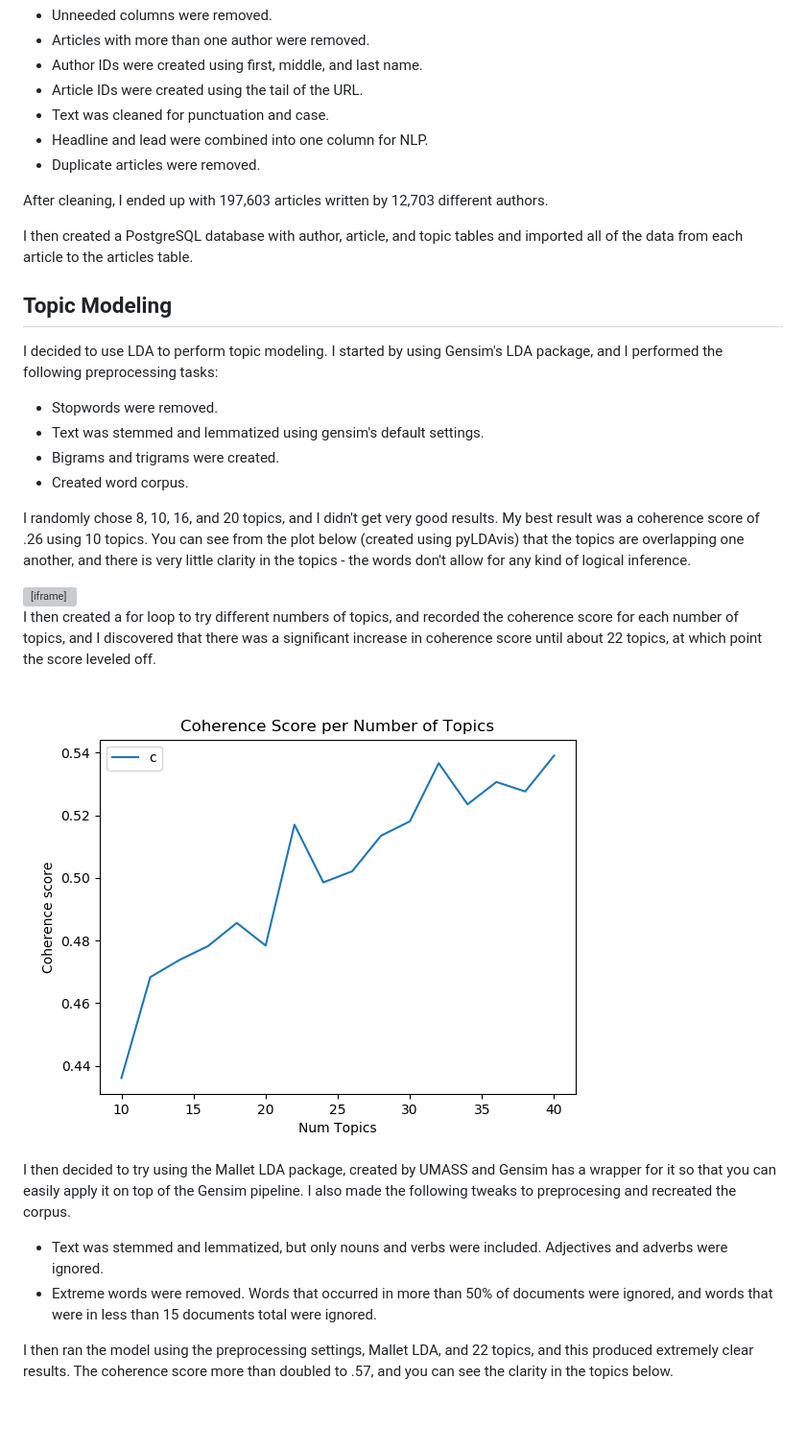
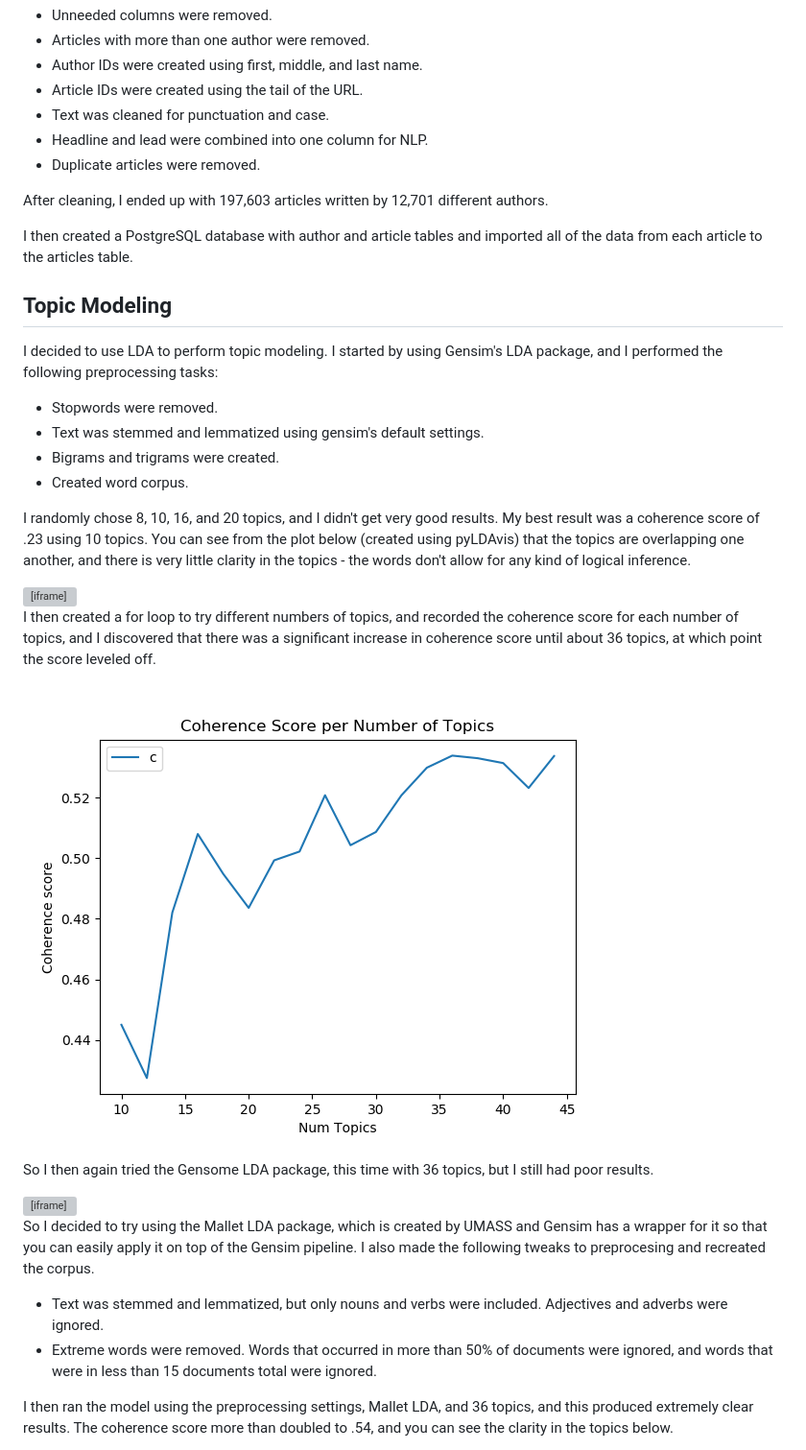
Before and after one commit to JakeStratton/NewsClusters, a Markdown page: README.md, the part around the change printed below. Shown: that part at 96% size. Drawn GitHub-style; pictures changed too: plots/coherence_10-44.png (added); blank space fills up the shorter version; grey boxes are pictures that could not be loaded.

```diff
--- a/README.md
+++ b/README.md
@@ -28,9 +28,9 @@ After gathering the data, several steps were taken to clean the data for topic a
 * Headline and lead were combined into one column for NLP.
 * Duplicate articles were removed.
 
-After cleaning, I ended up with 197,603 articles written by 12,703 different authors.
+After cleaning, I ended up with 197,603 articles written by 12,701 different authors.
 
-I then created a PostgreSQL database with author, article, and topic tables and imported all of the data from each article to the articles table.
+I then created a PostgreSQL database with author and article tables and imported all of the data from each article to the articles table.
 
 ## Topic Modeling
 I decided to use LDA to perform topic modeling. I started by using Gensim's LDA package, and I performed the following preprocessing tasks:
@@ -39,20 +39,27 @@ I decided to use LDA to perform topic modeling. I started by using Gensim's LDA
 * Bigrams and trigrams were created.
 * Created word corpus.
 
-I randomly chose 8, 10, 16, and 20 topics, and I didn't get very good results. My best result was a coherence score of .26 using 10 topics.  You can see from the plot below (created using pyLDAvis) that the topics are overlapping one another, and there is very little clarity in the topics - the words don't allow for any kind of logical inference.
+I randomly chose 8, 10, 16, and 20 topics, and I didn't get very good results. My best result was a coherence score of .23 using 10 topics.  You can see from the plot below (created using pyLDAvis) that the topics are overlapping one another, and there is very little clarity in the topics - the words don't allow for any kind of logical inference.
 
 <iframe src = "plots/lda_gensim.html" width = "1250" height = "875">
     Sorry your browser does not support inline frames.
     <a href="plots/lda_gensim.html">Try this link.</a>
 </iframe>
 
-I then created a for loop to try different numbers of topics, and recorded the coherence score for each number of topics, and I discovered that there was a significant increase in coherence score until about 22 topics, at which point the score leveled off.
+I then created a for loop to try different numbers of topics, and recorded the coherence score for each number of topics, and I discovered that there was a significant increase in coherence score until about 36 topics, at which point the score leveled off.
 
-![alt text](plots/coherence_10-32.png "Coherence Scores")
+![alt text](plots/coherence_10-44.png "Coherence Scores")
 
-I then decided to try using the Mallet LDA package, created by UMASS and Gensim has a wrapper for it so that you can easily apply it on top of the Gensim pipeline.   I also made the following tweaks to preprocesing and recreated the corpus.
+So I then again tried the Gensome LDA package, this time with 36 topics, but I still had poor results.
+
+<iframe src = "plots/lda_gensim2.html" width = "1250" height = "875">
+    Sorry your browser does not support inline frames.
+    <a href="plots/lda_gensim2.html">Try this link.</a>
+</iframe>
+
+So I decided to try using the Mallet LDA package, which is created by UMASS and Gensim has a wrapper for it so that you can easily apply it on top of the Gensim pipeline.   I also made the following tweaks to preprocesing and recreated the corpus.
 * Text was stemmed and lemmatized, but only nouns and verbs were included.  Adjectives and adverbs were ignored.
 * Extreme words were removed.  Words that occurred in more than 50% of documents were ignored, and words that were in less than 15 documents total were ignored.
 
-I then ran the model using the preprocessing settings, Mallet LDA, and 22 topics, and this produced extremely clear results.  The coherence score more than doubled to .57, and you can see the clarity in the topics below.
+I then ran the model using the preprocessing settings, Mallet LDA, and 36 topics, and this produced extremely clear results.  The coherence score more than doubled to .54, and you can see the clarity in the topics below.
 
```
Also changed, not shown: other parts of README.md (+39 -28 lines), 2 other files.
